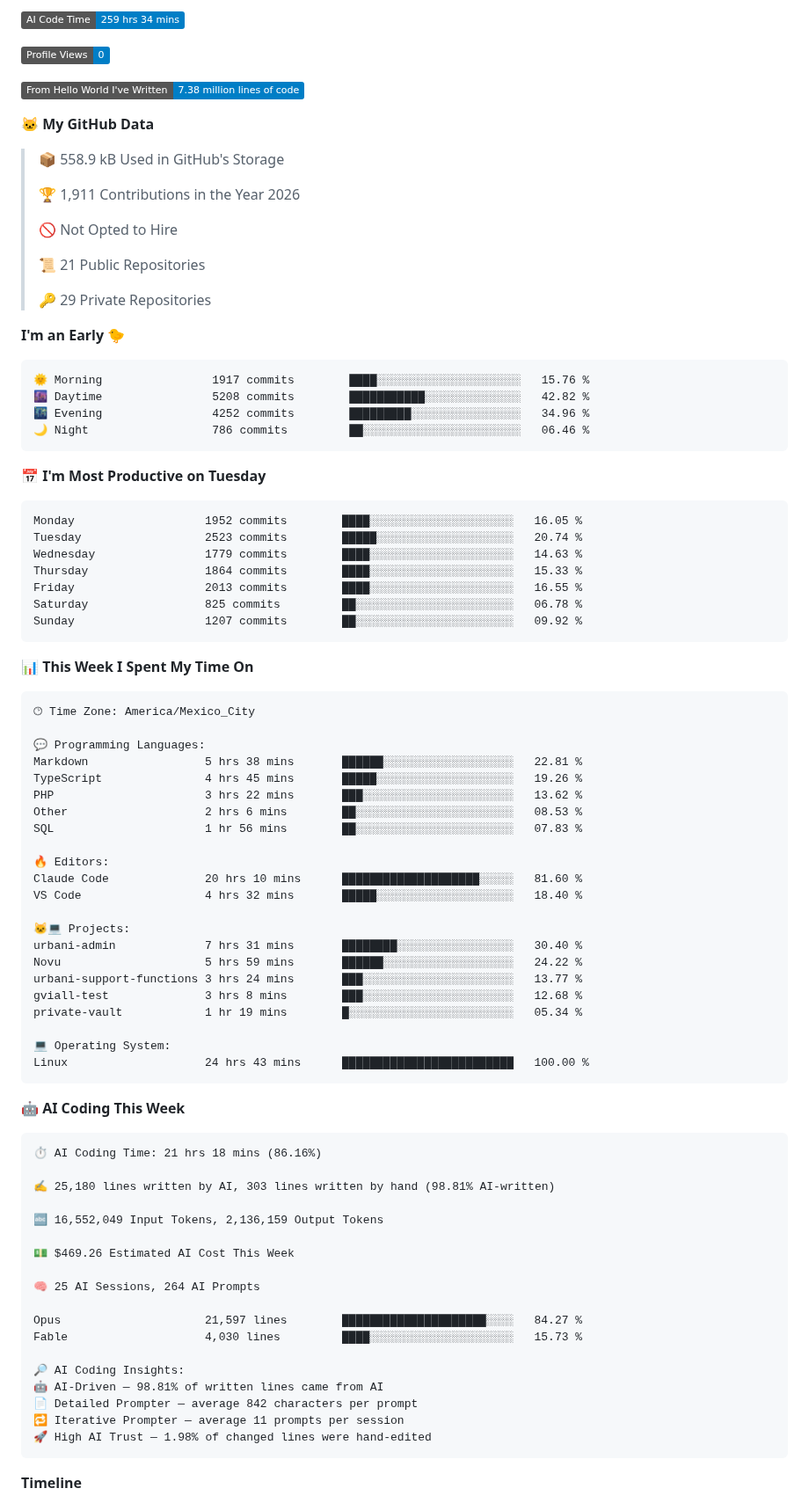
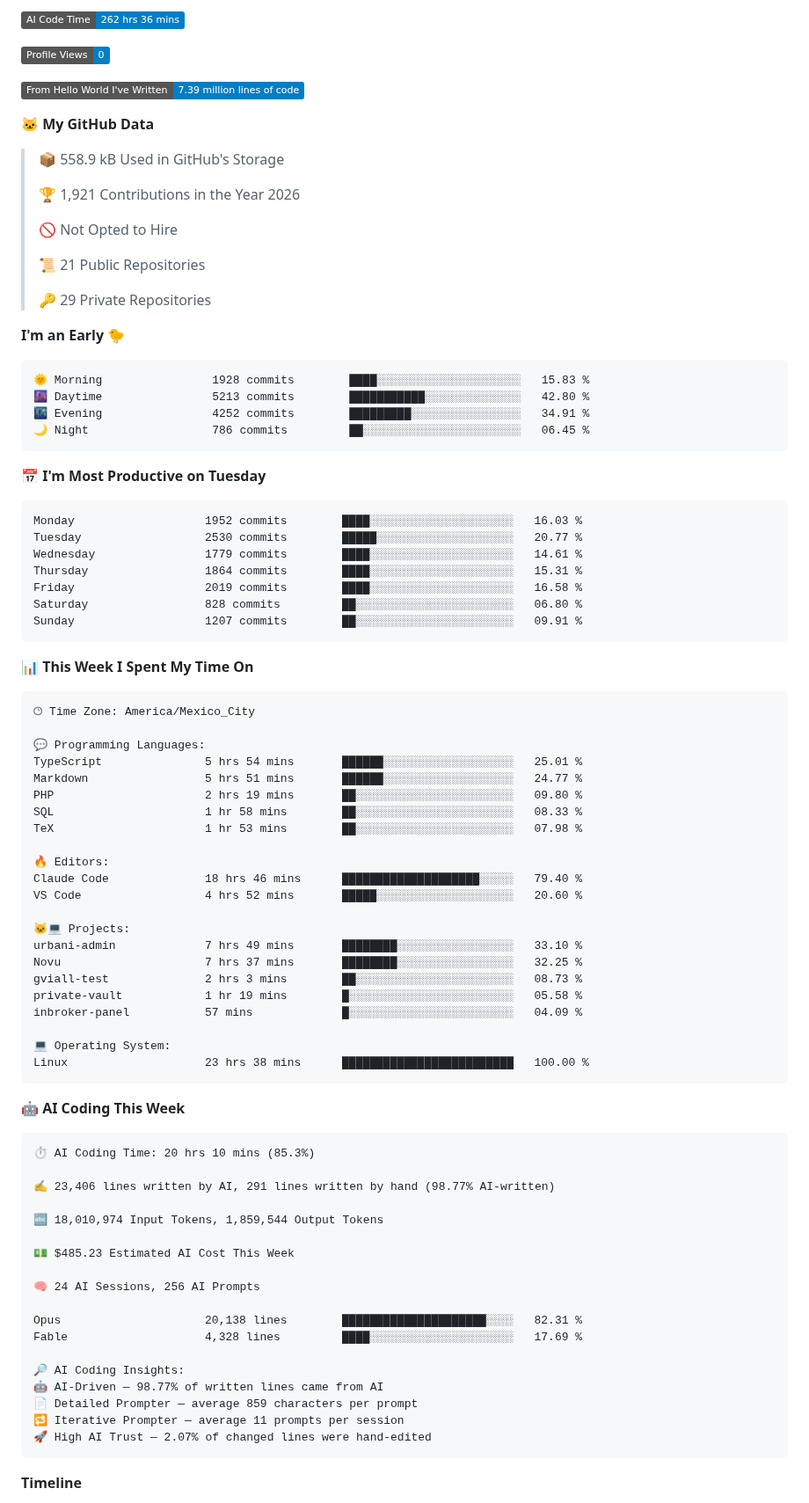
Before and after one commit to Fernando-Mauro/Fernando-Mauro, a Markdown page: readme.md, the part around one of its changes. Shown at 88% size. Drawn GitHub-style; badges without logos.

Commit message:
Updated with Dev Metrics

````diff
--- a/readme.md
+++ b/readme.md
@@ -36,15 +36,15 @@ Oh hi!
 
-![AI Code Time](http://img.shields.io/badge/AI%20Code%20Time-259%20hrs%2034%20mins-blue?style=flat)
+![AI Code Time](http://img.shields.io/badge/AI%20Code%20Time-262%20hrs%2036%20mins-blue?style=flat)
 
 ![Profile Views](http://img.shields.io/badge/Profile%20Views-0-blue?style=flat)
 
-![Lines of code](https://img.shields.io/badge/From%20Hello%20World%20I%27ve%20Written-7.38%20million%20lines%20of%20code-blue?style=flat)
+![Lines of code](https://img.shields.io/badge/From%20Hello%20World%20I%27ve%20Written-7.39%20million%20lines%20of%20code-blue?style=flat)
 
 **🐱 My GitHub Data**
 
 > 📦 558.9 kB Used in GitHub's Storage
  >
-> 🏆 1,911 Contributions in the Year 2026
+> 🏆 1,921 Contributions in the Year 2026
  >
 > 🚫 Not Opted to Hire
  >
@@ -55,21 +55,21 @@ Oh hi!
 **I'm an Early 🐤**
 
 ```text
-🌞 Morning                1917 commits        ████░░░░░░░░░░░░░░░░░░░░░   15.76 %
-🌆 Daytime                5208 commits        ███████████░░░░░░░░░░░░░░   42.82 %
-🌃 Evening                4252 commits        █████████░░░░░░░░░░░░░░░░   34.96 %
-🌙 Night                  786 commits         ██░░░░░░░░░░░░░░░░░░░░░░░   06.46 %
+🌞 Morning                1928 commits        ████░░░░░░░░░░░░░░░░░░░░░   15.83 %
+🌆 Daytime                5213 commits        ███████████░░░░░░░░░░░░░░   42.80 %
+🌃 Evening                4252 commits        █████████░░░░░░░░░░░░░░░░   34.91 %
+🌙 Night                  786 commits         ██░░░░░░░░░░░░░░░░░░░░░░░   06.45 %
 ```
 📅 **I'm Most Productive on Tuesday**
 
 ```text
-Monday                   1952 commits        ████░░░░░░░░░░░░░░░░░░░░░   16.05 %
-Tuesday                  2523 commits        █████░░░░░░░░░░░░░░░░░░░░   20.74 %
-Wednesday                1779 commits        ████░░░░░░░░░░░░░░░░░░░░░   14.63 %
-Thursday                 1864 commits        ████░░░░░░░░░░░░░░░░░░░░░   15.33 %
-Friday                   2013 commits        ████░░░░░░░░░░░░░░░░░░░░░   16.55 %
-Saturday                 825 commits         ██░░░░░░░░░░░░░░░░░░░░░░░   06.78 %
-Sunday                   1207 commits        ██░░░░░░░░░░░░░░░░░░░░░░░   09.92 %
+Monday                   1952 commits        ████░░░░░░░░░░░░░░░░░░░░░   16.03 %
+Tuesday                  2530 commits        █████░░░░░░░░░░░░░░░░░░░░   20.77 %
+Wednesday                1779 commits        ████░░░░░░░░░░░░░░░░░░░░░   14.61 %
+Thursday                 1864 commits        ████░░░░░░░░░░░░░░░░░░░░░   15.31 %
+Friday                   2019 commits        ████░░░░░░░░░░░░░░░░░░░░░   16.58 %
+Saturday                 828 commits         ██░░░░░░░░░░░░░░░░░░░░░░░   06.80 %
+Sunday                   1207 commits        ██░░░░░░░░░░░░░░░░░░░░░░░   09.91 %
 ```
 
 
@@ -79,48 +79,48 @@ Sunday                   1207 commits        ██░░░░░░░░░
 🕑︎ Time Zone: America/Mexico_City
 
 💬 Programming Languages:
-Markdown                 5 hrs 38 mins       ██████░░░░░░░░░░░░░░░░░░░   22.81 %
-TypeScript               4 hrs 45 mins       █████░░░░░░░░░░░░░░░░░░░░   19.26 %
-PHP                      3 hrs 22 mins       ███░░░░░░░░░░░░░░░░░░░░░░   13.62 %
-Other                    2 hrs 6 mins        ██░░░░░░░░░░░░░░░░░░░░░░░   08.53 %
-SQL                      1 hr 56 mins        ██░░░░░░░░░░░░░░░░░░░░░░░   07.83 %
+TypeScript               5 hrs 54 mins       ██████░░░░░░░░░░░░░░░░░░░   25.01 %
+Markdown                 5 hrs 51 mins       ██████░░░░░░░░░░░░░░░░░░░   24.77 %
+PHP                      2 hrs 19 mins       ██░░░░░░░░░░░░░░░░░░░░░░░   09.80 %
+SQL                      1 hr 58 mins        ██░░░░░░░░░░░░░░░░░░░░░░░   08.33 %
+TeX                      1 hr 53 mins        ██░░░░░░░░░░░░░░░░░░░░░░░   07.98 %
 
 🔥 Editors:
-Claude Code              20 hrs 10 mins      ████████████████████░░░░░   81.60 %
-VS Code                  4 hrs 32 mins       █████░░░░░░░░░░░░░░░░░░░░   18.40 %
+Claude Code              18 hrs 46 mins      ████████████████████░░░░░   79.40 %
+VS Code                  4 hrs 52 mins       █████░░░░░░░░░░░░░░░░░░░░   20.60 %
 
 🐱‍💻 Projects:
-urbani-admin             7 hrs 31 mins       ████████░░░░░░░░░░░░░░░░░   30.40 %
-Novu                     5 hrs 59 mins       ██████░░░░░░░░░░░░░░░░░░░   24.22 %
-urbani-support-functions 3 hrs 24 mins       ███░░░░░░░░░░░░░░░░░░░░░░   13.77 %
-gviall-test              3 hrs 8 mins        ███░░░░░░░░░░░░░░░░░░░░░░   12.68 %
-private-vault            1 hr 19 mins        █░░░░░░░░░░░░░░░░░░░░░░░░   05.34 %
+urbani-admin             7 hrs 49 mins       ████████░░░░░░░░░░░░░░░░░   33.10 %
+Novu                     7 hrs 37 mins       ████████░░░░░░░░░░░░░░░░░   32.25 %
+gviall-test              2 hrs 3 mins        ██░░░░░░░░░░░░░░░░░░░░░░░   08.73 %
+private-vault            1 hr 19 mins        █░░░░░░░░░░░░░░░░░░░░░░░░   05.58 %
+inbroker-panel           57 mins             █░░░░░░░░░░░░░░░░░░░░░░░░   04.09 %
 
 💻 Operating System:
-Linux                    24 hrs 43 mins      █████████████████████████   100.00 %
+Linux                    23 hrs 38 mins      █████████████████████████   100.00 %
 ```
 
 🤖 **AI Coding This Week**
 
 ```text
-⏱ AI Coding Time: 21 hrs 18 mins (86.16%)
+⏱ AI Coding Time: 20 hrs 10 mins (85.3%)
 
-✍️ 25,180 lines written by AI, 303 lines written by hand (98.81% AI-written)
+✍️ 23,406 lines written by AI, 291 lines written by hand (98.77% AI-written)
 
-🔤 16,552,049 Input Tokens, 2,136,159 Output Tokens
+🔤 18,010,974 Input Tokens, 1,859,544 Output Tokens
 
-💵 $469.26 Estimated AI Cost This Week
+💵 $485.23 Estimated AI Cost This Week
 
-🧠 25 AI Sessions, 264 AI Prompts
+🧠 24 AI Sessions, 256 AI Prompts
 
-Opus                     21,597 lines        █████████████████████░░░░   84.27 %
-Fable                    4,030 lines         ████░░░░░░░░░░░░░░░░░░░░░   15.73 %
+Opus                     20,138 lines        █████████████████████░░░░   82.31 %
+Fable                    4,328 lines         ████░░░░░░░░░░░░░░░░░░░░░   17.69 %
 
 🔎 AI Coding Insights:
-🤖 AI-Driven — 98.81% of written lines came from AI
-📄 Detailed Prompter — average 842 characters per prompt
+🤖 AI-Driven — 98.77% of written lines came from AI
+📄 Detailed Prompter — average 859 characters per prompt
 🔁 Iterative Prompter — average 11 prompts per session
-🚀 High AI Trust — 1.98% of changed lines were hand-edited
+🚀 High AI Trust — 2.07% of changed lines were hand-edited
 ```
 
 **Timeline**
````
Also changed, not shown: other parts of readme.md (+2 -2 lines), assets/bar_graph.png.
